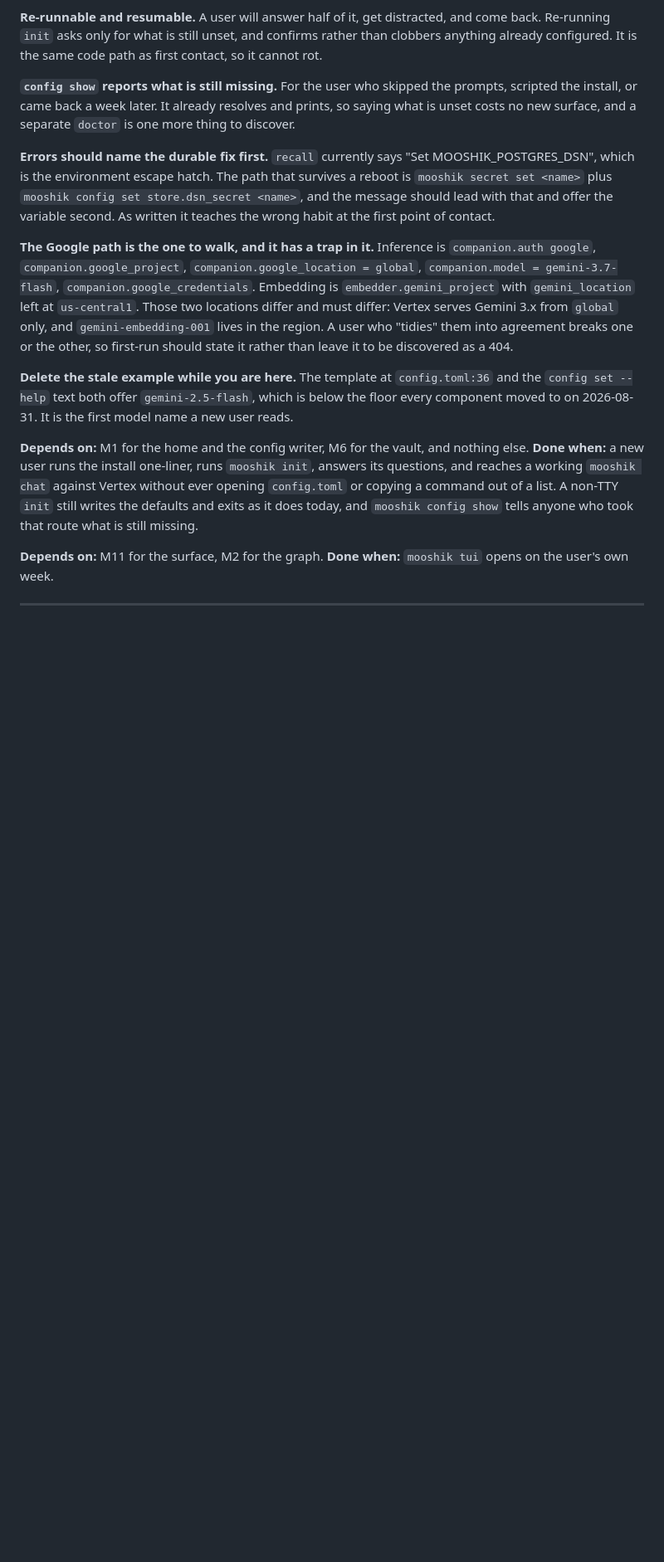
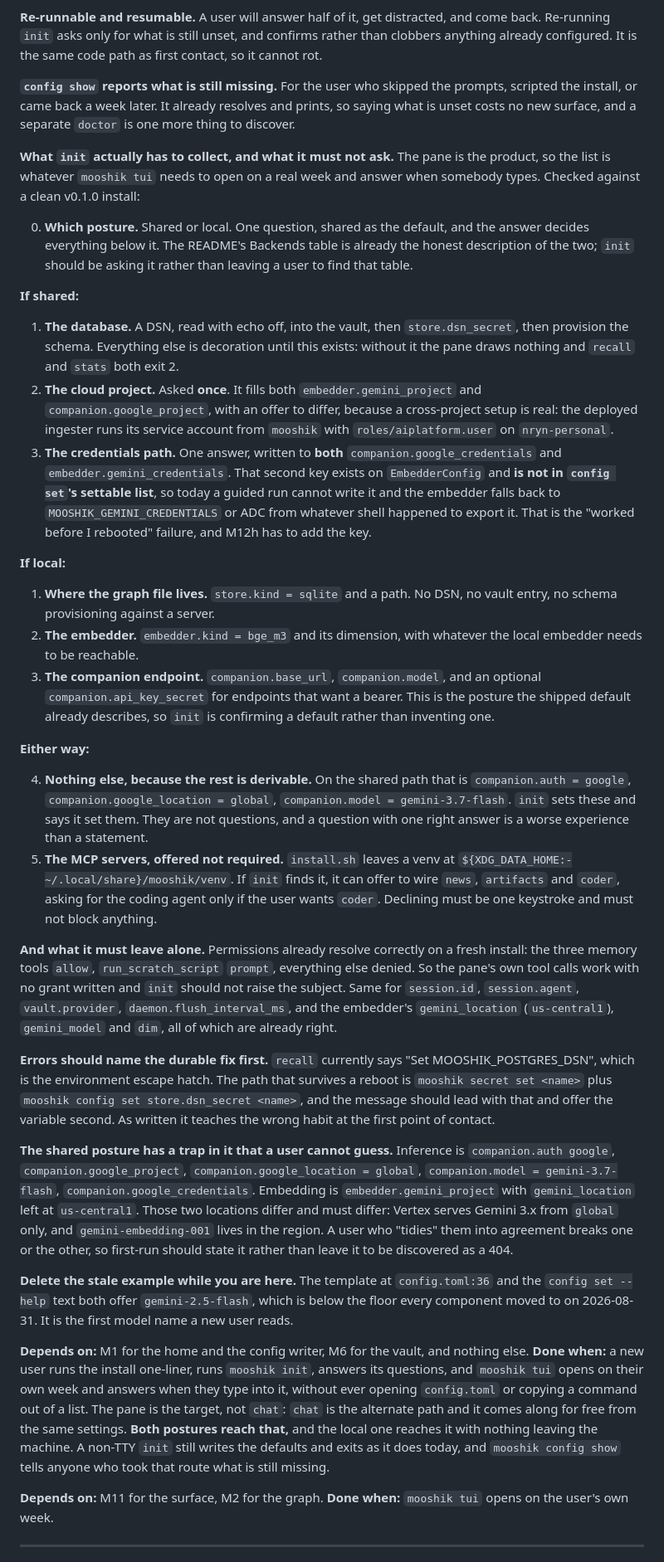
Before and after one commit to nrynss/mooshik, a Markdown page: dev-diary/PLAN.md, the part around one of its changes. Shown at 83% size. Drawn GitHub-style; blank space fills up the shorter version.

Commit message:
docs(plan): M12h asks which posture first, and targets the pane
Two corrections from Narayan.

The TUI is the product and `chat` is the alternate path, so the done-when is
now the pane opening on the user's own week and answering when typed into.
Chat comes along for free from the same settings.

And Google-forward means the example leads, not that it is the only branch.
Mooshik compiles both postures: shared (Postgres plus Vertex Gemini) and local
(SQLite plus bge-m3 plus any OpenAI-compatible endpoint, nothing leaving the
box). Posture is now question zero, shared is the default answer, and the
questions below it differ by branch. The README's Backends table already
describes both honestly; init should be asking it rather than leaving a user to
find that table.

The collection list is written from a clean v0.1.0 install rather than from the
code. Permissions already resolve correctly on first run (three memory tools
allow, scratch prompt, rest denied), so the pane's own tool calls work with no
grant written and init should not raise the subject. Same for session, vault
provider, daemon interval, and the embedder's location, model and dim.

One concrete gap it has to close: `embedder.gemini_credentials` exists on
EmbedderConfig but is absent from `config set`'s settable keys. A guided run
cannot write it today, so the embedder falls back to whatever shell exported
MOOSHIK_GEMINI_CREDENTIALS. That is the "worked before I rebooted" failure.

```diff
--- a/dev-diary/PLAN.md
+++ b/dev-diary/PLAN.md
@@ -1089,13 +1091,63 @@ already configured. It is the same code path as first contact, so it cannot rot.
 install, or came back a week later. It already resolves and prints, so saying what is unset costs no
 new surface, and a separate `doctor` is one more thing to discover.
 
+**What `init` actually has to collect, and what it must not ask.** The pane is the product, so the
+list is whatever `mooshik tui` needs to open on a real week and answer when somebody types. Checked
+against a clean v0.1.0 install:
+
+0. **Which posture.** Shared or local. One question, shared as the default, and the answer decides
+   everything below it. The README's Backends table is already the honest description of the two;
+   `init` should be asking it rather than leaving a user to find that table.
+
+**If shared:**
+
+1. **The database.** A DSN, read with echo off, into the vault, then `store.dsn_secret`, then
+   provision the schema. Everything else is decoration until this exists: without it the pane draws
+   nothing and `recall` and `stats` both exit 2.
+2. **The cloud project.** Asked **once**. It fills both `embedder.gemini_project` and
+   `companion.google_project`, with an offer to differ, because a cross-project setup is real: the
+   deployed ingester runs its service account from `mooshik` with `roles/aiplatform.user` on
+   `nryn-personal`.
+3. **The credentials path.** One answer, written to **both** `companion.google_credentials` and
+   `embedder.gemini_credentials`. That second key exists on `EmbedderConfig` and **is not in
+   `config set`'s settable list**, so today a guided run cannot write it and the embedder falls back
+   to `MOOSHIK_GEMINI_CREDENTIALS` or ADC from whatever shell happened to export it. That is the
+   "worked before I rebooted" failure, and M12h has to add the key.
+
+**If local:**
+
+1. **Where the graph file lives.** `store.kind = sqlite` and a path. No DSN, no vault entry, no
+   schema provisioning against a server.
+2. **The embedder.** `embedder.kind = bge_m3` and its dimension, with whatever the local embedder
+   needs to be reachable.
+3. **The companion endpoint.** `companion.base_url`, `companion.model`, and an optional
+   `companion.api_key_secret` for endpoints that want a bearer. This is the posture the shipped
+   default already describes, so `init` is confirming a default rather than inventing one.
+
+**Either way:**
+
+4. **Nothing else, because the rest is derivable.** On the shared path that is
+   `companion.auth = google`, `companion.google_location = global`,
+   `companion.model = gemini-3.7-flash`. `init` sets these and says it set them. They are not
+   questions, and a question with one right answer is a worse experience than a statement.
+5. **The MCP servers, offered not required.** `install.sh` leaves a venv at
+   `${XDG_DATA_HOME:-~/.local/share}/mooshik/venv`. If `init` finds it, it can offer to wire
+   `news`, `artifacts` and `coder`, asking for the coding agent only if the user wants `coder`.
+   Declining must be one keystroke and must not block anything.
+
+**And what it must leave alone.** Permissions already resolve correctly on a fresh install: the
+three memory tools `allow`, `run_scratch_script` `prompt`, everything else denied. So the pane's own
+tool calls work with no grant written and `init` should not raise the subject. Same for
+`session.id`, `session.agent`, `vault.provider`, `daemon.flush_interval_ms`, and the embedder's
+`gemini_location` (`us-central1`), `gemini_model` and `dim`, all of which are already right.
+
 **Errors should name the durable fix first.** `recall` currently says "Set MOOSHIK_POSTGRES_DSN",
 which is the environment escape hatch. The path that survives a reboot is
 `mooshik secret set <name>` plus `mooshik config set store.dsn_secret <name>`, and the message
 should lead with that and offer the variable second. As written it teaches the wrong habit at the
 first point of contact.
 
-**The Google path is the one to walk, and it has a trap in it.** Inference is
+**The shared posture has a trap in it that a user cannot guess.** Inference is
 `companion.auth google`, `companion.google_project`, `companion.google_location = global`,
 `companion.model = gemini-3.7-flash`, `companion.google_credentials`. Embedding is
 `embedder.gemini_project` with `gemini_location` left at `us-central1`. Those two locations differ
@@ -1109,8 +1161,10 @@ moved to on 2026-08-31. It is the first model name a new user reads.
 
 **Depends on:** M1 for the home and the config writer, M6 for the vault, and nothing else.
 **Done when:** a new user runs the install one-liner, runs `mooshik init`, answers its questions,
-and reaches a working `mooshik chat` against Vertex without ever opening `config.toml` or copying a
-command out of a list. A non-TTY `init` still writes the defaults and exits as it does today, and
+and `mooshik tui` opens on their own week and answers when they type into it, without ever opening
+`config.toml` or copying a command out of a list. The pane is the target, not `chat`: `chat` is the
+alternate path and it comes along for free from the same settings. **Both postures reach that,** and
+the local one reaches it with nothing leaving the machine. A non-TTY `init` still writes the defaults and exits as it does today, and
 `mooshik config show` tells anyone who took that route what is still missing.
 
 **Depends on:** M11 for the surface, M2 for the graph. **Done when:** `mooshik tui` opens on the
```
Also changed, not shown: other parts of dev-diary/PLAN.md (+6 -4 lines).
